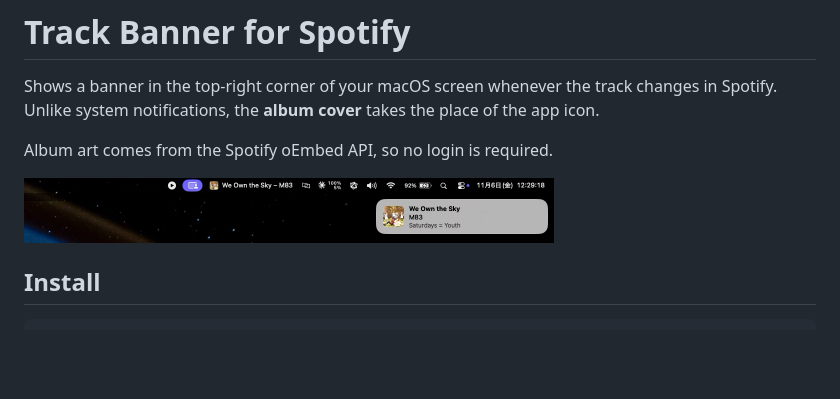
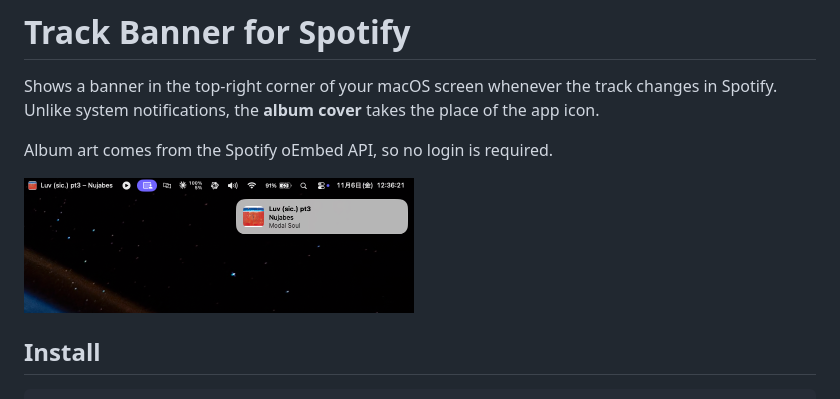
Before and after one commit to kongchu2/track-banner, a Markdown page: README.md, the part around the change. GitHub-like rendering; pictures changed too: docs/images/banner.png; blank space fills up the shorter version.

Commit message:
Use a tighter banner screenshot in the README
Co-Authored-By: Claude Opus 5.5 <noreply@anthropic.com>

```diff
--- a/README.md
+++ b/README.md
@@ -5,7 +5,7 @@ Unlike system notifications, the **album cover** takes the place of the app icon
 
 Album art comes from the Spotify oEmbed API, so no login is required.
 
-<img src="docs/images/banner.png" width="530" alt="Banner with album cover in the top-right corner, and the current track in the menu bar">
+<img src="docs/images/banner.png" width="390" alt="Banner with album cover in the top-right corner, and the current track in the menu bar">
 
 ## Install
 
```
